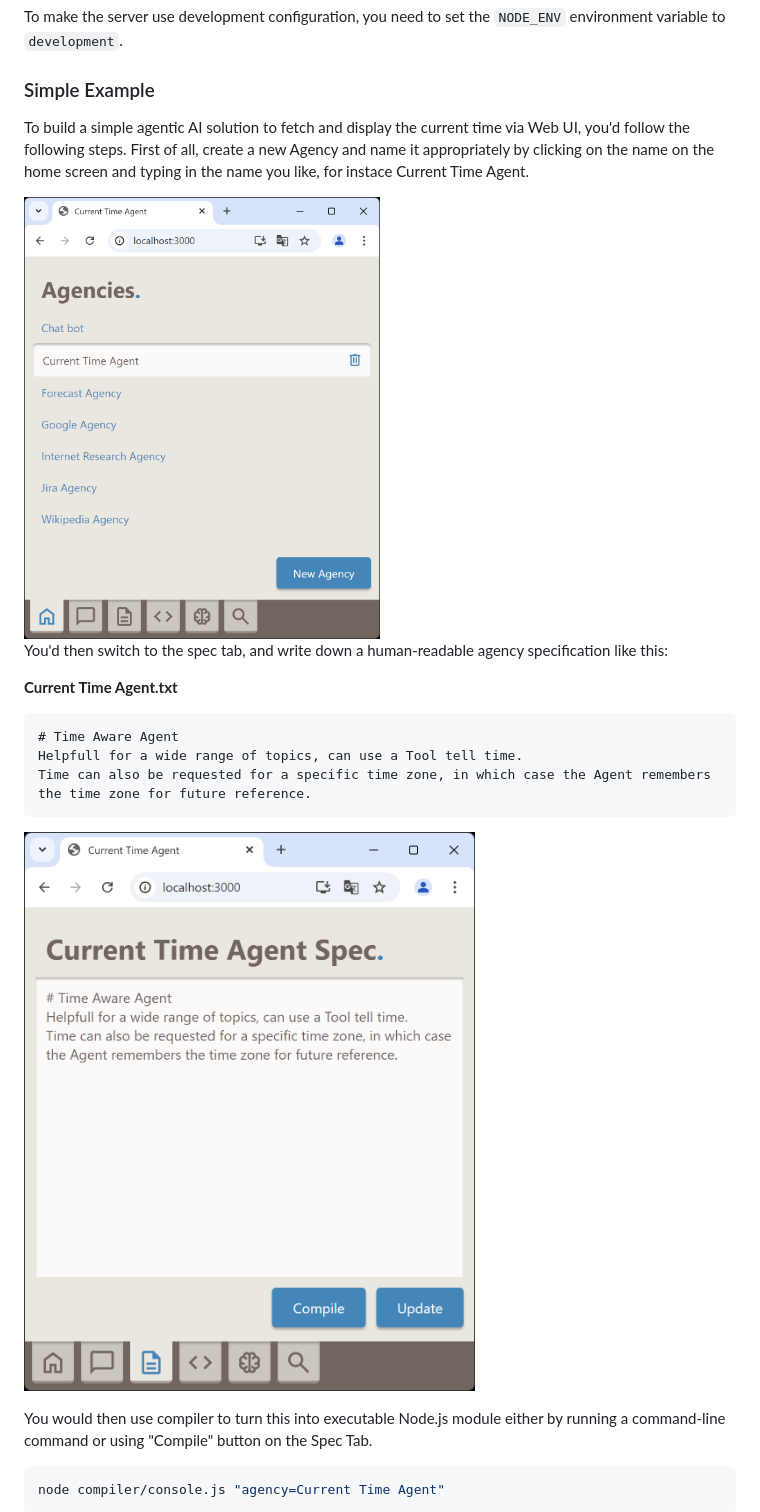
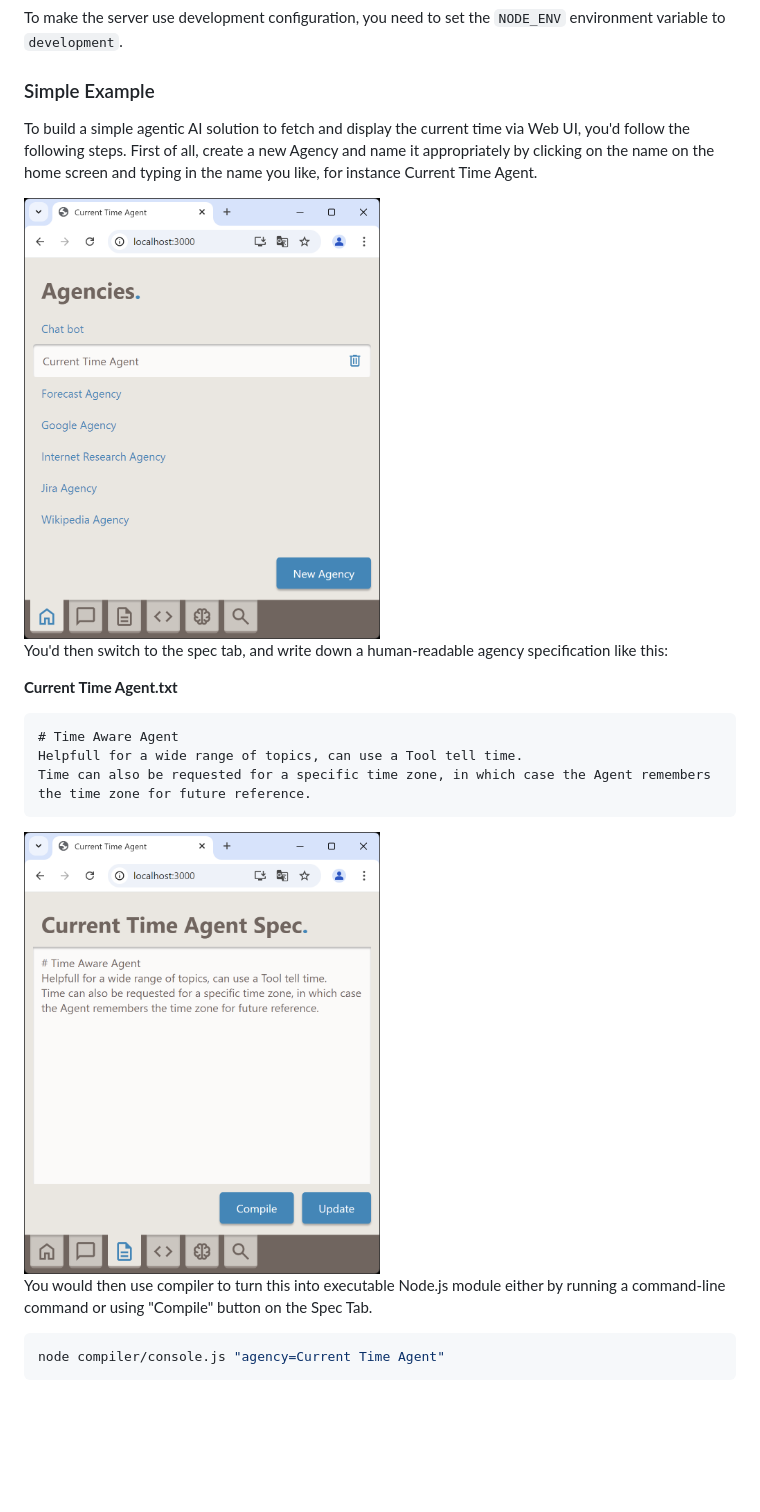
Before and after one commit to borivojekovac/agencija, a Markdown page: readme.md, the part around the change printed below. GitHub-like rendering; blank space fills up the shorter version.

Commit message:
updated image sizes

````diff
--- a/readme.md
+++ b/readme.md
@@ -99,9 +99,9 @@ To make the server use development configuration, you need to set the `NODE_ENV`
 
 ### Simple Example
 
-To build a simple agentic AI solution to fetch and display the current time via Web UI, you'd follow the following steps. First of all, create a new Agency and name it appropriately by clicking on the name on the home screen and typing in the name you like, for instace Current Time Agent.
+To build a simple agentic AI solution to fetch and display the current time via Web UI, you'd follow the following steps. First of all, create a new Agency and name it appropriately by clicking on the name on the home screen and typing in the name you like, for instance Current Time Agent.
 
-<img src="img/readme/CurrentTimeAgent-agencies.png" alt="Current Time Agent, Agencies Tab" width="50%" style="margin: auto; display: block; "/>
+<img src="img/readme/CurrentTimeAgent-agencies.png" alt="Current Time Agent, Agencies Tab" width="50%"/>
 
 You'd then switch to the spec tab, and write down a human-readable agency specification like this:
 
@@ -113,7 +113,7 @@ Helpfull for a wide range of topics, can use a Tool tell time.
 Time can also be requested for a specific time zone, in which case the Agent remembers the time zone for future reference.
 ```
 
-![Current Time Agent, Spec Tab Image](img/readme/CurrentTimeAgent-spec.png)
+<img src="img/readme/CurrentTimeAgent-spec.png" alt="Current Time Agent, Spec Tab" width="50%"/>
 
 You would then use compiler to turn this into executable Node.js module either by running a command-line command or using "Compile" button on the Spec Tab.
 
````
Also changed, not shown: other parts of readme.md (+3 -3 lines).
